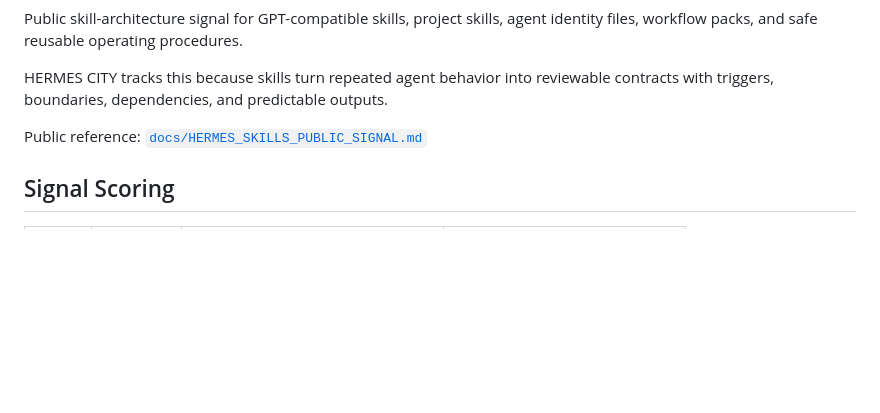
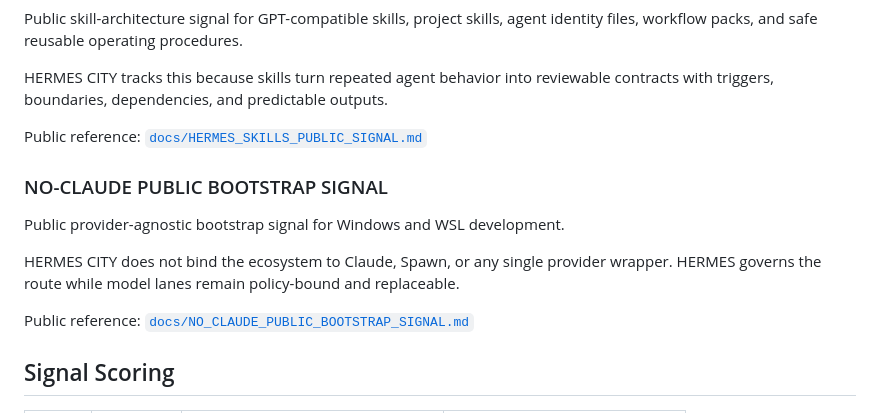
Before and after one commit to wiredchaos/HERMES-CITY, a Markdown page: README.md, the part around one of its changes. Drawn GitHub-style; blank space fills up the shorter version.

Commit message:
docs: link no-claude public bootstrap signal

```diff
--- a/README.md
+++ b/README.md
@@ -123,6 +123,14 @@ HERMES CITY tracks this because skills turn repeated agent behavior into reviewa
 
 Public reference: [`docs/HERMES_SKILLS_PUBLIC_SIGNAL.md`](docs/HERMES_SKILLS_PUBLIC_SIGNAL.md)
 
+### NO-CLAUDE PUBLIC BOOTSTRAP SIGNAL
+
+Public provider-agnostic bootstrap signal for Windows and WSL development.
+
+HERMES CITY does not bind the ecosystem to Claude, Spawn, or any single provider wrapper. HERMES governs the route while model lanes remain policy-bound and replaceable.
+
+Public reference: [`docs/NO_CLAUDE_PUBLIC_BOOTSTRAP_SIGNAL.md`](docs/NO_CLAUDE_PUBLIC_BOOTSTRAP_SIGNAL.md)
+
 ## Signal Scoring
 
 | Score | Label | Meaning | Action |
```
Also changed, not shown: other parts of README.md (+1 -0 lines).
